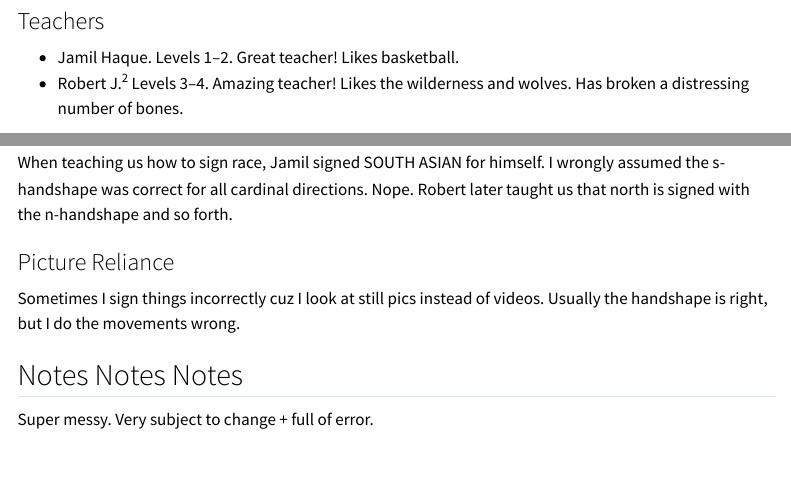
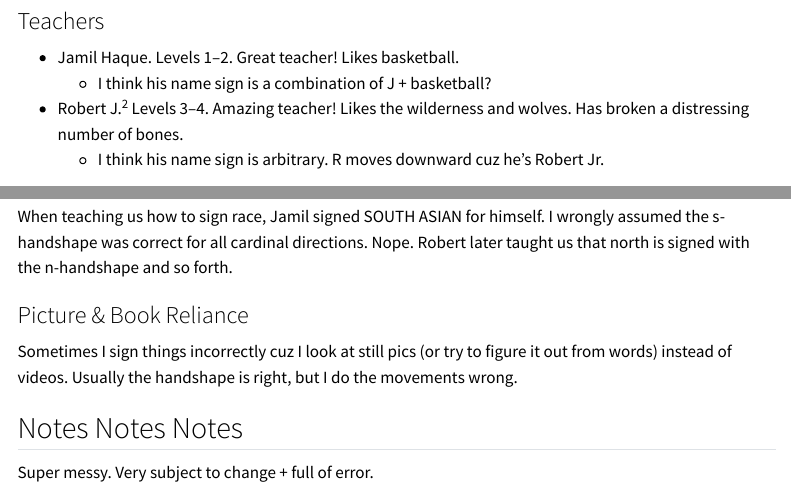
Before and after one commit to ampurr/sign_languages, a Quarto document (index.qmd): the page in a window 1100 px wide, from 980 px down, and a second part further down, joined at a grey line. Rendered offline with R 4.5, knitr and Pandoc in place of Quarto, with nearby package versions; menus at the side of the page are left out.

Commit message:
mostly teacher updates

```diff
--- a/index.qmd
+++ b/index.qmd
@@ -58,7 +58,9 @@ People I've learned from, books I've read, and resources on ASL and other sign l
 ### Teachers
 
 - Jamil Haque. Levels 1--2. Great teacher! Likes basketball.
+  + I think his name sign is a combination of J + basketball?
 - Robert J.^[Doesn't have a bio on the website. Why?] Levels 3--4. Amazing teacher! Likes the wilderness and wolves. Has broken a distressing number of bones.
+  + I think his name sign is arbitrary. R moves downward cuz he's Robert Jr.
 
 ### Imaginary Teachers
 
@@ -175,9 +177,9 @@ This is a good one, in the sense that kids go through something similar during l
 
 When teaching us how to sign race, Jamil signed SOUTH ASIAN for himself. I wrongly assumed the s-handshape was correct for all cardinal directions. Nope. Robert later taught us that north is signed with the n-handshape and so forth.
 
-### Picture Reliance
+### Picture & Book Reliance
 
-Sometimes I sign things incorrectly cuz I look at still pics instead of videos. Usually the handshape is right, but I do the movements wrong.
+Sometimes I sign things incorrectly cuz I look at still pics (or try to figure it out from words) instead of videos. Usually the handshape is right, but I do the movements wrong.
 
 
 ## Notes Notes Notes
```
